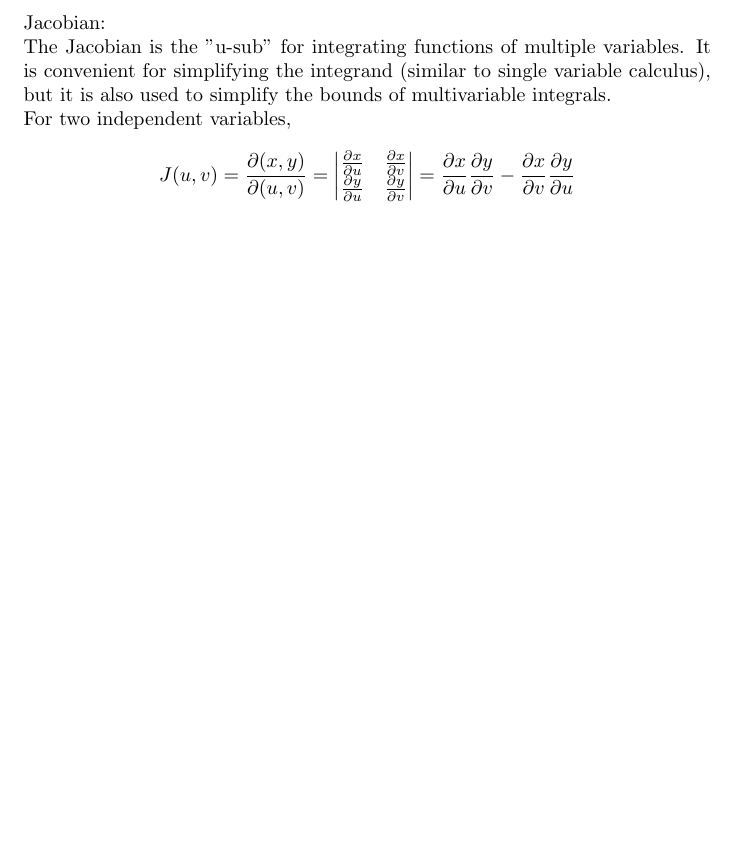
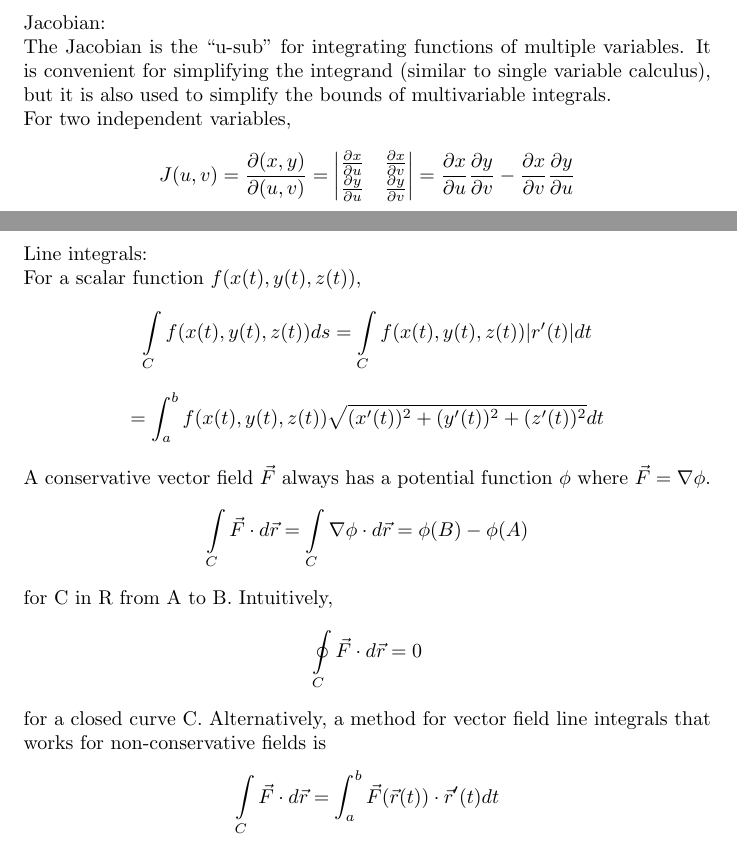
Before and after one commit to Alexander-Feng/Multivariable-Calulus, a LaTeX document (MVCnotes.tex): part of page 4 of 4 before the commit and two parts of pages 4 and 5 of 5 after it, the two joined at a grey line, cut so that both start at the same text, the shorter picture padded with empty space. Compiled offline with pdfLaTeX.

Commit message:
Update MVCnotes.tex

```diff
--- a/MVCnotes.tex
+++ b/MVCnotes.tex
@@ -113,4 +113,15 @@ $$J(u,v,w) = \frac{\partial (x,y,z)}{\partial (u,v,w)}=\begin{vmatrix}
 $$\iiint\limits_D f(x,y,z)dV = \iiint\limits_S f(g(u,v,w),h(u,v,w),p(u,v,w))|J(u,v,w)|dV$$
 Where S is the region D transformed from $xyz$-space to the $uvw$-space, and $J(u,v,w)$ is the Jacobian for the transformation $x=g(u,v,w)$, $y=h(u,v,w)$, $z=p(u,v,w)$.
 
+\pagebreak
+Line integrals:
+\\For a scalar function $f(x(t),y(t),z(t))$,
+$$\int \limits_C f(x(t),y(t),z(t)) ds = \int \limits_C f(x(t),y(t),z(t)) |r'(t)|dt$$ $$=\int_a^b f(x(t),y(t),z(t)) \sqrt{(x'(t))^2 +(y'(t))^2 + (z'(t))^2} dt$$
+\\A conservative vector field $\vec F$ always has a potential function $\phi$ where $\vec F = \nabla \phi$.
+$$\int \limits_C \vec F \cdot d \vec r =  \int \limits_C \nabla \phi \cdot d \vec r = \phi(B) - \phi(A)$$
+for C in R from A to B. Intuitively,
+$$\oint \limits_C \vec F \cdot d \vec r = 0$$
+for a closed curve C. Alternatively, a method for vector field line integrals that works for non-conservative fields is
+$$\int \limits_C \vec F \cdot d \vec r = \int_a^b \vec F(\vec r(t)) \cdot \vec r'(t) dt$$
+
 \end{document}
```
Also changed, not shown: MVCnotes.tex (2 more changed lines).
